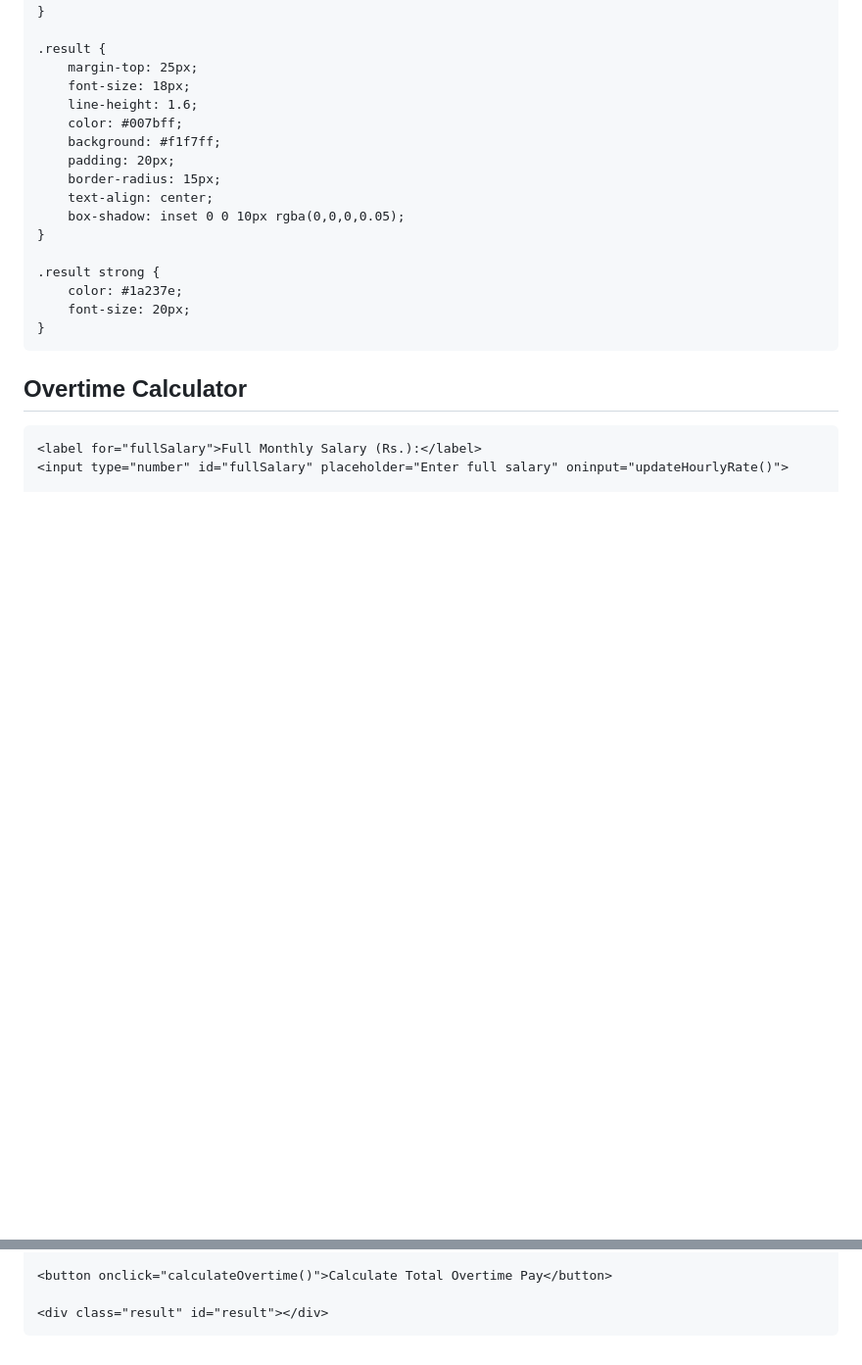
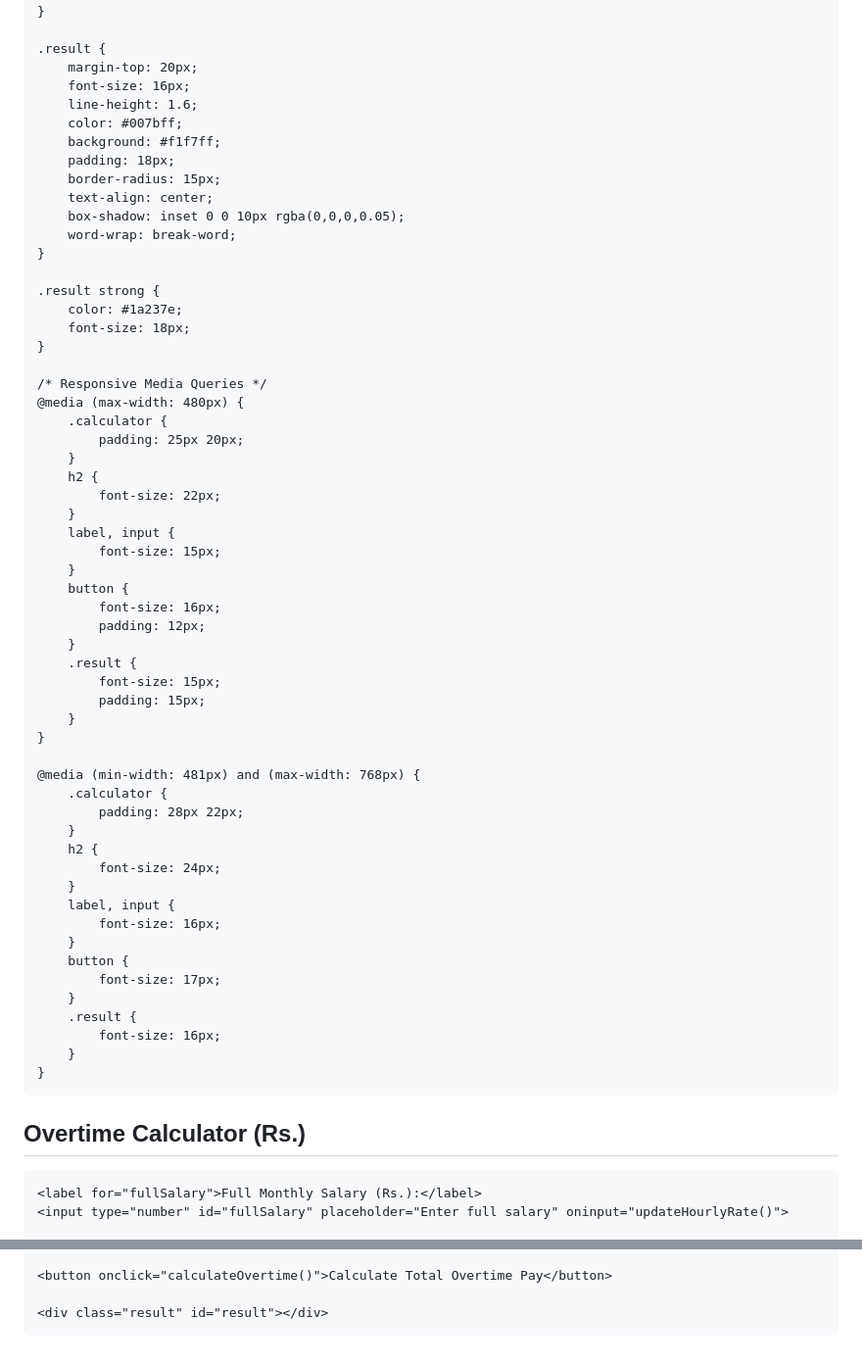
Before and after one commit to Faizi-3/overtimecalculator, a Markdown page: README.md, 2 parts joined by grey strips. Shown at 98% size. Rendered like a GitHub page; blank space fills up the shorter version.

```diff
--- a/README.md
+++ b/README.md
@@ -77,26 +81,66 @@
     }
 
     .result {
-        margin-top: 25px;
-        font-size: 18px;
+        margin-top: 20px;
+        font-size: 16px;
         line-height: 1.6;
         color: #007bff;
         background: #f1f7ff;
-        padding: 20px;
+        padding: 18px;
         border-radius: 15px;
         text-align: center;
         box-shadow: inset 0 0 10px rgba(0,0,0,0.05);
+        word-wrap: break-word;
     }
 
     .result strong {
         color: #1a237e;
-        font-size: 20px;
+        font-size: 18px;
+    }
+
+    /* Responsive Media Queries */
+    @media (max-width: 480px) {
+        .calculator {
+            padding: 25px 20px;
+        }
+        h2 {
+            font-size: 22px;
+        }
+        label, input {
+            font-size: 15px;
+        }
+        button {
+            font-size: 16px;
+            padding: 12px;
+        }
+        .result {
+            font-size: 15px;
+            padding: 15px;
+        }
+    }
+
+    @media (min-width: 481px) and (max-width: 768px) {
+        .calculator {
+            padding: 28px 22px;
+        }
+        h2 {
+            font-size: 24px;
+        }
+        label, input {
+            font-size: 16px;
+        }
+        button {
+            font-size: 17px;
+        }
+        .result {
+            font-size: 16px;
+        }
     }
 </style>
 </head>
 <body>
 <div class="calculator">
-    <h2>Overtime Calculator</h2>
+    <h2>Overtime Calculator (Rs.)</h2>
 
     <label for="fullSalary">Full Monthly Salary (Rs.):</label>
     <input type="number" id="fullSalary" placeholder="Enter full salary" oninput="updateHourlyRate()">
@@ -127,8 +171,7 @@
 <script>
 function updateHourlyRate() {
     const fullSalary = parseFloat(document.getElementById('fullSalary').value) || 0;
-    // Assuming 30 days * 8.5 hours/day
-    const hourlyRate = fullSalary / (30 * 8.5);
+    const hourlyRate = fullSalary / (30 * 8.5); // 30 days * 8.5 hours/day
     document.getElementById('rate').value = hourlyRate.toFixed(2);
 }
 
@@ -143,7 +186,6 @@ function calculateOvertime() {
     const overtimePay1_5 = ot1_5 * rate * 1.5;
     const overtimePay2 = ot2 * rate * 2;
 
-    // Total excludes regular monthly salary
     const totalPay = overtimePay1_5 + overtimePay2 + ta_da + evening + night;
 
     document.getElementById('result').innerHTML = `
```
Also changed, not shown: other parts of README.md (+10 -6 lines).
